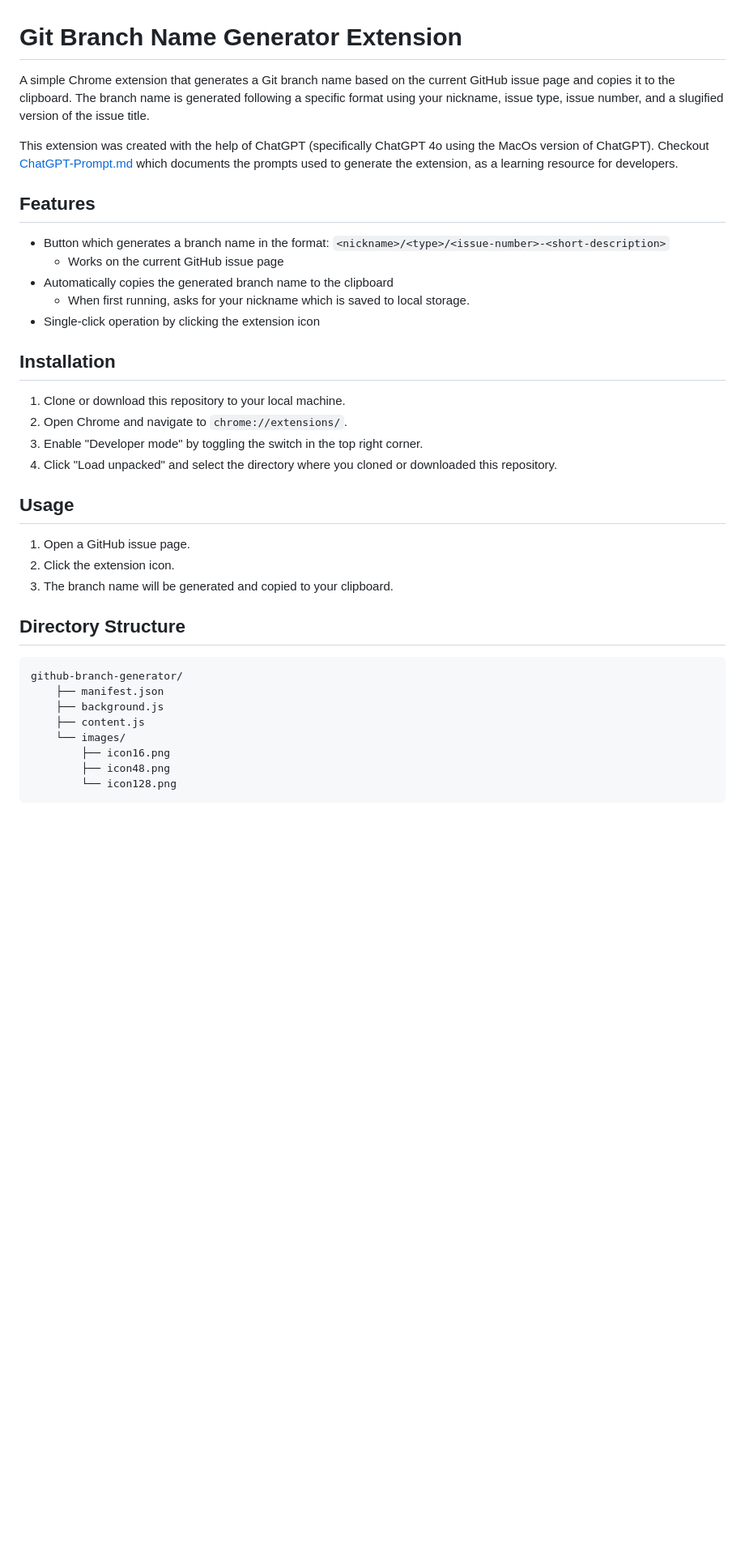
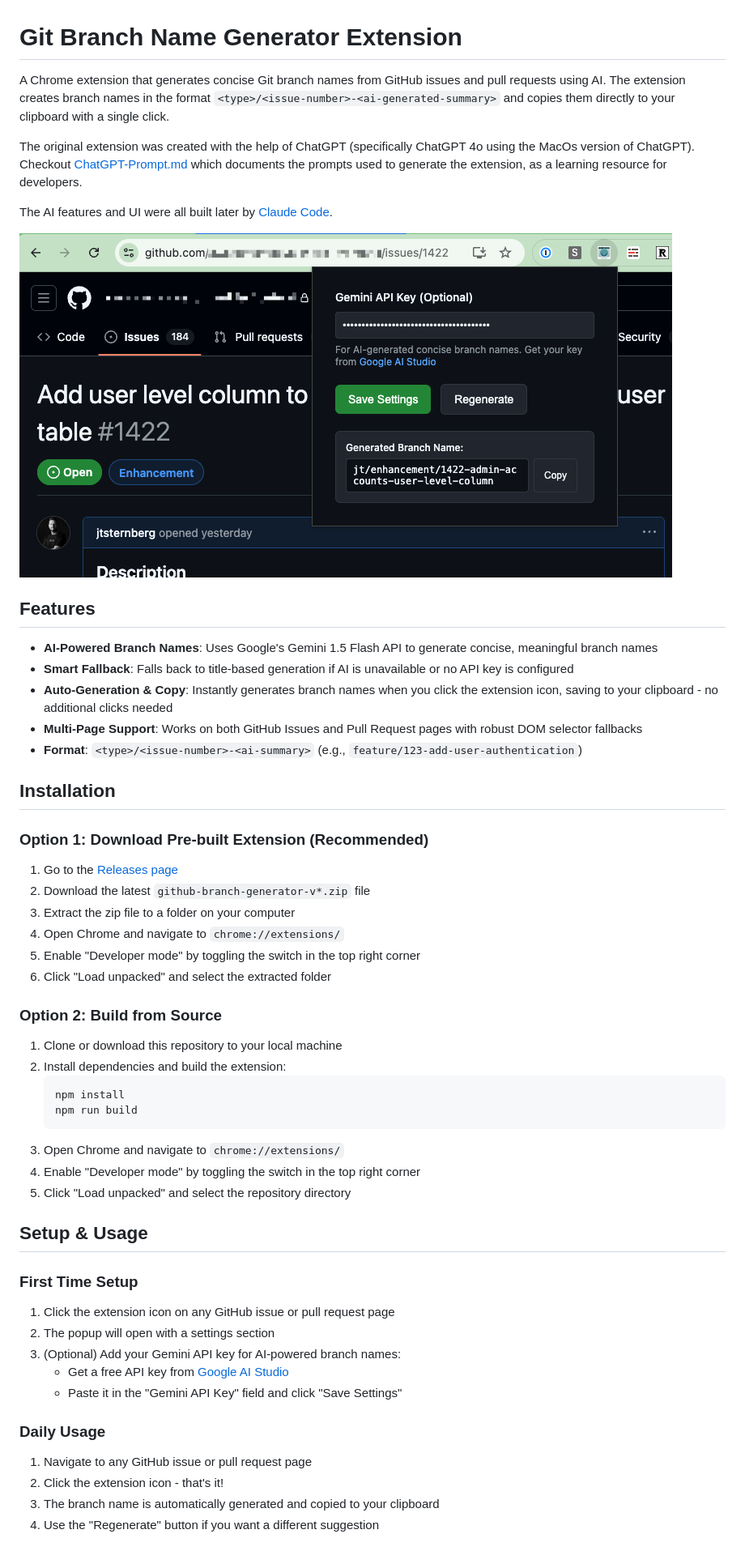
Before and after one commit to jtsternberg/github-branch-generator, a Markdown page: README.md, the part around the change printed below. Shown: that part at 81% size. GitHub-like rendering; pictures changed too: images/screenshot.png (added); blank space fills up the shorter version.

Commit message:
Update the README.md to reflect the new features and architecture.

````diff
--- a/README.md
+++ b/README.md
@@ -1,40 +1,54 @@
 # Git Branch Name Generator Extension
 
-A simple Chrome extension that generates a Git branch name based on the current GitHub issue page and copies it to the clipboard. The branch name is generated following a specific format using your nickname, issue type, issue number, and a slugified version of the issue title.
+A Chrome extension that generates concise Git branch names from GitHub issues and pull requests using AI. The extension creates branch names in the format `<type>/<issue-number>-<ai-generated-summary>` and copies them directly to your clipboard with a single click.
 
-This extension was created with the help of ChatGPT (specifically ChatGPT 4o using the MacOs version of ChatGPT). Checkout [ChatGPT-Prompt.md](ChatGPT-Prompt.md) which documents the prompts used to generate the extension, as a learning resource for developers.
+The original extension was created with the help of ChatGPT (specifically ChatGPT 4o using the MacOs version of ChatGPT). Checkout [ChatGPT-Prompt.md](ChatGPT-Prompt.md) which documents the prompts used to generate the extension, as a learning resource for developers.
+
+The AI features and UI were all built later by [Claude Code](https://claude.ai/code).
+
+![Extension Screenshot](images/screenshot.png)
 
 ## Features
 
-- Button which generates a branch name in the format: `<nickname>/<type>/<issue-number>-<short-description>`
-    - Works on the current GitHub issue page
-- Automatically copies the generated branch name to the clipboard
-    - When first running, asks for your nickname which is saved to local storage.
-- Single-click operation by clicking the extension icon
+- **AI-Powered Branch Names**: Uses Google's Gemini 1.5 Flash API to generate concise, meaningful branch names
+- **Smart Fallback**: Falls back to title-based generation if AI is unavailable or no API key is configured
+- **Auto-Generation & Copy**: Instantly generates branch names when you click the extension icon, saving to your clipboard - no additional clicks needed
+- **Multi-Page Support**: Works on both GitHub Issues and Pull Request pages with robust DOM selector fallbacks
+- **Format**: `<type>/<issue-number>-<ai-summary>` (e.g., `feature/123-add-user-authentication`)
 
 ## Installation
 
-1. Clone or download this repository to your local machine.
-2. Open Chrome and navigate to `chrome://extensions/`.
-3. Enable "Developer mode" by toggling the switch in the top right corner.
-4. Click "Load unpacked" and select the directory where you cloned or downloaded this repository.
+### Option 1: Download Pre-built Extension (Recommended)
+1. Go to the [Releases page](https://github.com/jtsternberg/github-branch-generator/releases)
+2. Download the latest `github-branch-generator-v*.zip` file
+3. Extract the zip file to a folder on your computer
+4. Open Chrome and navigate to `chrome://extensions/`
+5. Enable "Developer mode" by toggling the switch in the top right corner
+6. Click "Load unpacked" and select the extracted folder
 
-## Usage
+### Option 2: Build from Source
+1. Clone or download this repository to your local machine
+2. Install dependencies and build the extension:
+   ```bash
+   npm install
+   npm run build
+   ```
+3. Open Chrome and navigate to `chrome://extensions/`
+4. Enable "Developer mode" by toggling the switch in the top right corner
+5. Click "Load unpacked" and select the repository directory
 
-1. Open a GitHub issue page.
-2. Click the extension icon.
-3. The branch name will be generated and copied to your clipboard.
+## Setup & Usage
 
-## Directory Structure
+### First Time Setup
+1. Click the extension icon on any GitHub issue or pull request page
+2. The popup will open with a settings section
+3. (Optional) Add your Gemini API key for AI-powered branch names:
+   - Get a free API key from [Google AI Studio](https://aistudio.google.com/app/apikey)
+   - Paste it in the "Gemini API Key" field and click "Save Settings"
 
-```
-github-branch-generator/
-    ├── manifest.json
-    ├── background.js
-    ├── content.js
-    └── images/
-        ├── icon16.png
-        ├── icon48.png
-        └── icon128.png
-```
+### Daily Usage
+1. Navigate to any GitHub issue or pull request page
+2. Click the extension icon - that's it!
+3. The branch name is automatically generated and copied to your clipboard
+4. Use the "Regenerate" button if you want a different suggestion
 
````
Also changed, not shown: other parts of README.md (+17 -8 lines).
